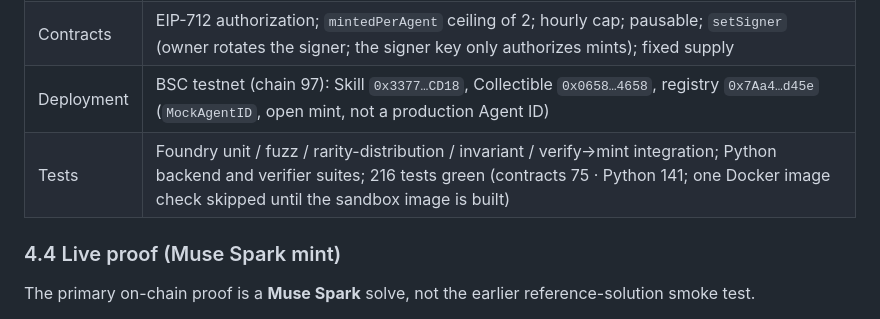
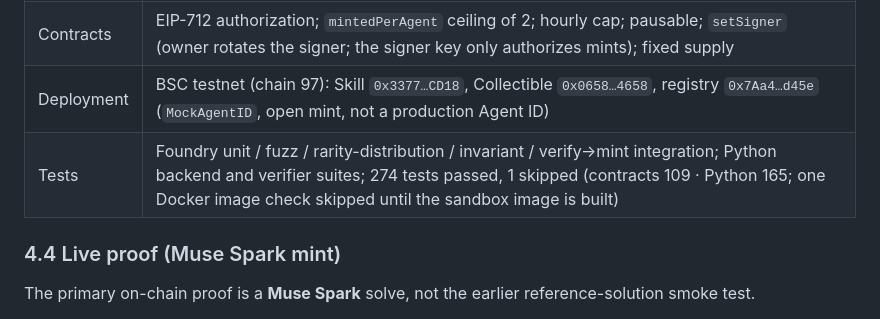
Before and after one commit to Fu93/axvigil, a Markdown page: docs/whitepaper.md, the part around the change. Rendered like a GitHub page.

Commit message:
Update test counts to verified run: 274 passed, 1 skipped (contracts 109, Python 165)

```diff
--- a/docs/whitepaper.md
+++ b/docs/whitepaper.md
@@ -158,7 +158,7 @@ Agent ID owner submits mint
 | Agent | automated solve loop with an offline oracle so judges can reproduce runs |
 | Contracts | EIP-712 authorization; `mintedPerAgent` ceiling of 2; hourly cap; pausable; `setSigner` (owner rotates the signer; the signer key only authorizes mints); fixed supply |
 | Deployment | BSC testnet (chain 97): Skill `0x3377…CD18`, Collectible `0x0658…4658`, registry `0x7Aa4…d45e` (`MockAgentID`, open mint, not a production Agent ID) |
-| Tests | Foundry unit / fuzz / rarity-distribution / invariant / verify→mint integration; Python backend and verifier suites; 216 tests green (contracts 75 · Python 141; one Docker image check skipped until the sandbox image is built) |
+| Tests | Foundry unit / fuzz / rarity-distribution / invariant / verify→mint integration; Python backend and verifier suites; 274 tests passed, 1 skipped (contracts 109 · Python 165; one Docker image check skipped until the sandbox image is built) |
 
 ### 4.4 Live proof (Muse Spark mint)
 
```
